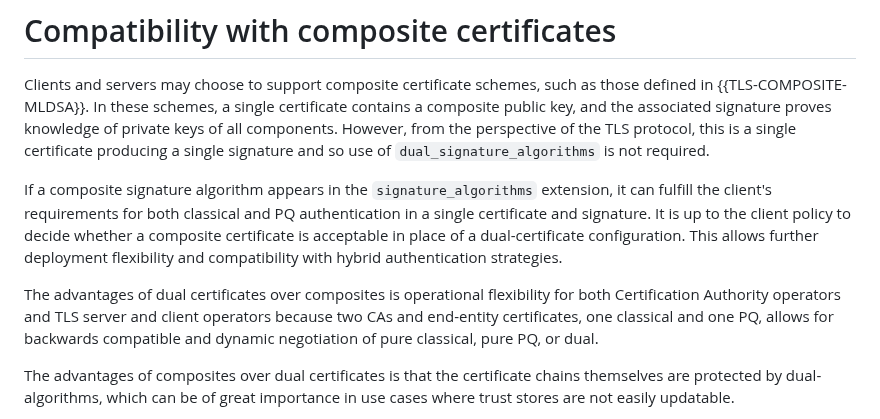
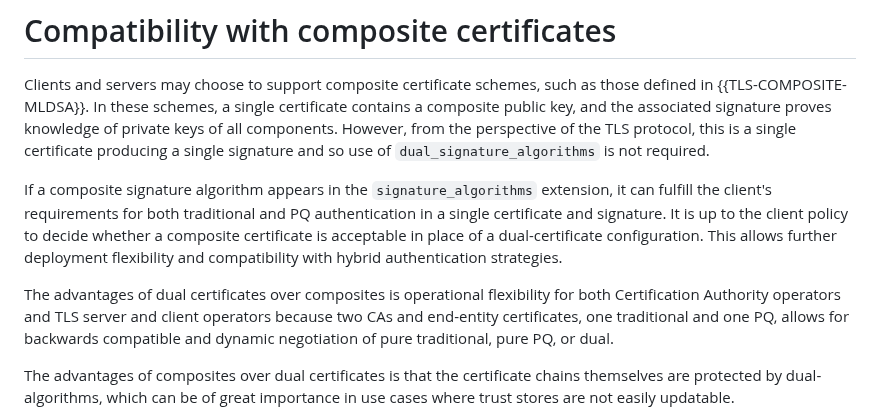
Before and after one commit to hannestschofenig/tls-dual-certs, a Markdown page: draft-yusef-tls-pqt-dual-certs.md, the part around the change. GitHub-like rendering.

Commit message:
Update terminology from 'classical' to 'traditional'

```diff
--- a/draft-yusef-tls-pqt-dual-certs.md
+++ b/draft-yusef-tls-pqt-dual-certs.md
@@ -500,9 +500,9 @@ The suggested implementation enforces server-preference by allowing an operator
 
 Clients and servers may choose to support composite certificate schemes, such as those defined in {{TLS-COMPOSITE-MLDSA}}. In these schemes, a single certificate contains a composite public key, and the associated signature proves knowledge of private keys of all components. However, from the perspective of the TLS protocol, this is a single certificate producing a single signature and so use of `dual_signature_algorithms` is not required.
 
-If a composite signature algorithm appears in the `signature_algorithms` extension, it can fulfill the client's requirements for both classical and PQ authentication in a single certificate and signature. It is up to the client policy to decide whether a composite certificate is acceptable in place of a dual-certificate configuration. This allows further deployment flexibility and compatibility with hybrid authentication strategies.
+If a composite signature algorithm appears in the `signature_algorithms` extension, it can fulfill the client's requirements for both traditional and PQ authentication in a single certificate and signature. It is up to the client policy to decide whether a composite certificate is acceptable in place of a dual-certificate configuration. This allows further deployment flexibility and compatibility with hybrid authentication strategies.
 
-The advantages of dual certificates over composites is operational flexibility for both Certification Authority operators and TLS server and client operators because two CAs and end-entity certificates, one classical and one PQ, allows for backwards compatible and dynamic negotiation of pure classical, pure PQ, or dual.
+The advantages of dual certificates over composites is operational flexibility for both Certification Authority operators and TLS server and client operators because two CAs and end-entity certificates, one traditional and one PQ, allows for backwards compatible and dynamic negotiation of pure traditional, pure PQ, or dual.
 
 The advantages of composites over dual certificates is that the certificate chains themselves are protected by dual-algorithms, which can be of great importance in use cases where trust stores are not easily updatable.
 
```
